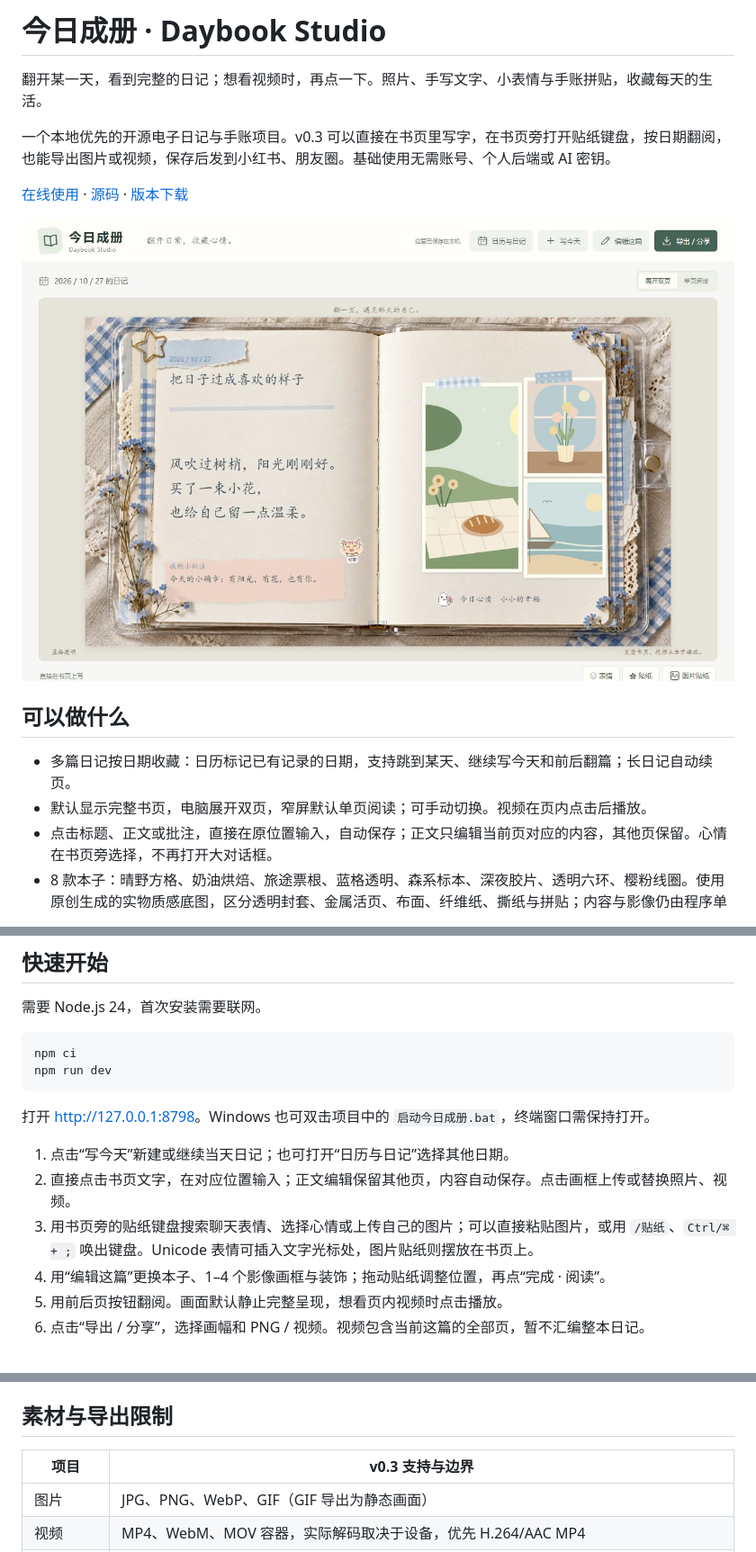
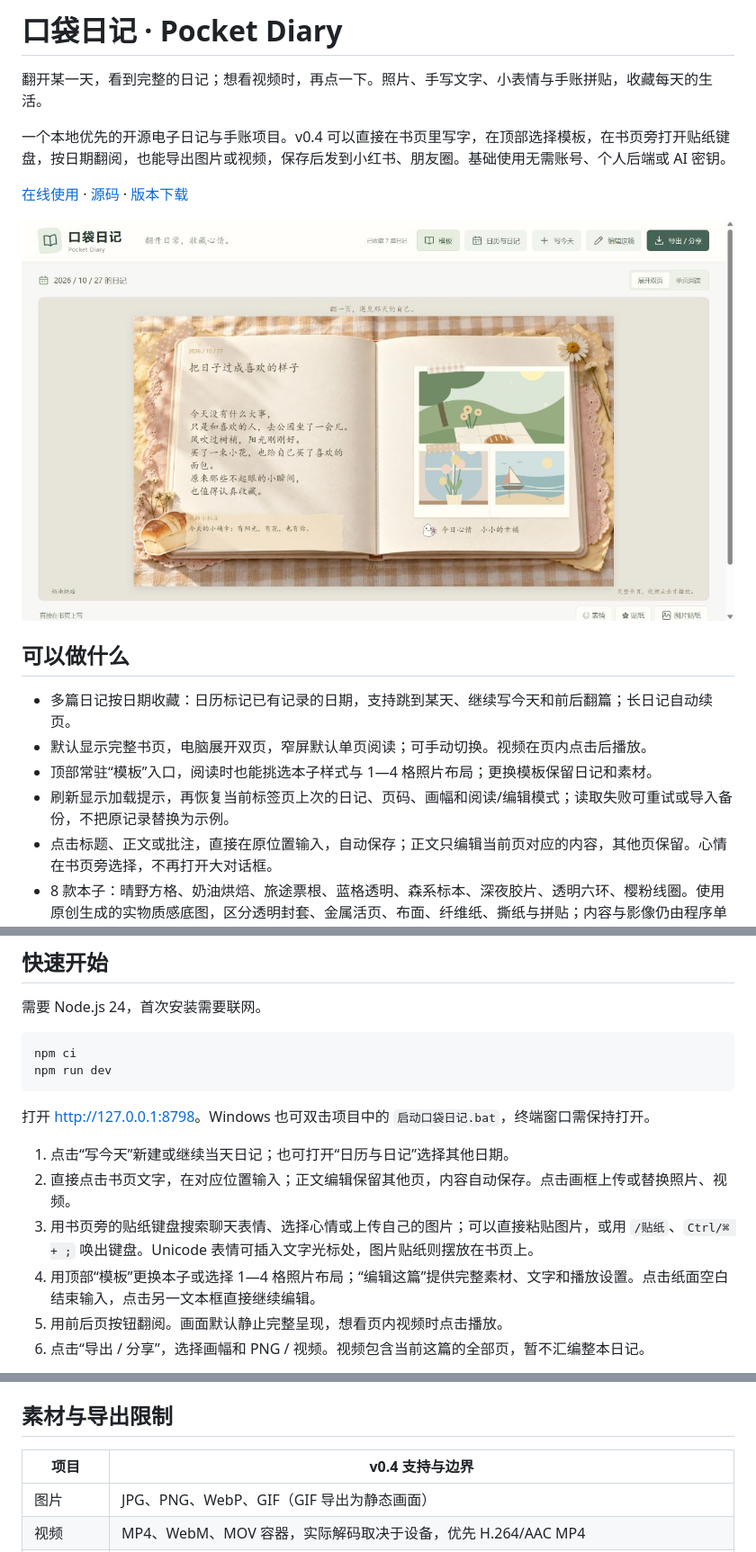
Before and after one commit to yao2943867657-dev/daybook-studio, a Markdown page: README.md, 3 parts joined by grey strips. Shown at 90% size. GitHub-like rendering; pictures changed too: docs/studio.png.

Commit message:
Improve diary editing and templates as Pocket Diary v0.4.0

````diff
--- a/README.md
+++ b/README.md
@@ -1,8 +1,8 @@
-# 今日成册 · Daybook Studio
+# 口袋日记 · Pocket Diary
 
 翻开某一天，看到完整的日记；想看视频时，再点一下。照片、手写文字、小表情与手账拼贴，收藏每天的生活。
 
-一个本地优先的开源电子日记与手账项目。v0.3 可以直接在书页里写字，在书页旁打开贴纸键盘，按日期翻阅，也能导出图片或视频，保存后发到小红书、朋友圈。基础使用无需账号、个人后端或 AI 密钥。
+一个本地优先的开源电子日记与手账项目。v0.4 可以直接在书页里写字，在顶部选择模板，在书页旁打开贴纸键盘，按日期翻阅，也能导出图片或视频，保存后发到小红书、朋友圈。基础使用无需账号、个人后端或 AI 密钥。
 
 [在线使用](https://yao2943867657-dev.github.io/daybook-studio/) · [源码](https://github.com/yao2943867657-dev/daybook-studio) · [版本下载](https://github.com/yao2943867657-dev/daybook-studio/releases)
 
@@ -12,6 +12,8 @@
 
 - 多篇日记按日期收藏：日历标记已有记录的日期，支持跳到某天、继续写今天和前后翻篇；长日记自动续页。
 - 默认显示完整书页，电脑展开双页，窄屏默认单页阅读；可手动切换。视频在页内点击后播放。
+- 顶部常驻“模板”入口，阅读时也能挑选本子样式与 1—4 格照片布局；更换模板保留日记和素材。
+- 刷新显示加载提示，再恢复当前标签页上次的日记、页码、画幅和阅读/编辑模式；读取失败可重试或导入备份，不把原记录替换为示例。
 - 点击标题、正文或批注，直接在原位置输入，自动保存；正文只编辑当前页对应的内容，其他页保留。心情在书页旁选择，不再打开大对话框。
 - 8 款本子：晴野方格、奶油烘焙、旅途票根、蓝格透明、森系标本、深夜胶片、透明六环、樱粉线圈。使用原创生成的实物质感底图，区分透明封套、金属活页、布面、纤维纸、撕纸与拼贴；内容与影像仍由程序单独绘制。见 [真实手账研究](docs/TEMPLATE_REFERENCES.md) 和 [底图生成记录](docs/NOTEBOOK_GENERATION.md)。
 - 单张主图、双图拼贴、三张旅行记、四格照片墙；照片与视频混排，每个画框可独立点击替换。
@@ -32,12 +34,12 @@ npm ci
 npm run dev
 ```
 
-打开 <http://127.0.0.1:8798>。Windows 也可双击项目中的 `启动今日成册.bat`，终端窗口需保持打开。
+打开 <http://127.0.0.1:8798>。Windows 也可双击项目中的 `启动口袋日记.bat`，终端窗口需保持打开。
 
 1. 点击“写今天”新建或继续当天日记；也可打开“日历与日记”选择其他日期。
 2. 直接点击书页文字，在对应位置输入；正文编辑保留其他页，内容自动保存。点击画框上传或替换照片、视频。
 3. 用书页旁的贴纸键盘搜索聊天表情、选择心情或上传自己的图片；可以直接粘贴图片，或用 `/贴纸`、`Ctrl/⌘ + ;` 唤出键盘。Unicode 表情可插入文字光标处，图片贴纸则摆放在书页上。
-4. 用“编辑这篇”更换本子、1–4 个影像画框与装饰；拖动贴纸调整位置，再点“完成 · 阅读”。
+4. 用顶部“模板”更换本子或选择 1—4 格照片布局；“编辑这篇”提供完整素材、文字和播放设置。点击纸面空白结束输入，点击另一文本框直接继续编辑。
 5. 用前后页按钮翻阅。画面默认静止完整呈现，想看页内视频时点击播放。
 6. 点击“导出 / 分享”，选择画幅和 PNG / 视频。视频包含当前这篇的全部页，暂不汇编整本日记。
 
@@ -88,7 +90,7 @@ npm run dev -- --host 0.0.0.0
 
 ## 素材与导出限制
 
-| 项目 | v0.3 支持与边界 |
+| 项目 | v0.4 支持与边界 |
 |---|---|
 | 图片 | JPG、PNG、WebP、GIF（GIF 导出为静态画面） |
 | 视频 | MP4、WebM、MOV 容器，实际解码取决于设备，优先 H.264/AAC MP4 |
````
Also changed, not shown: other parts of README.md (+1 -1 lines), DESIGN.md (+1 -1 lines), docs/INTERACTION_DESIGN.md (added, +24 -0 lines), docs/VERIFICATION.md (+13 -1 lines), docs/mobile-templates.png (added), docs/template-panel.png (added), 11 other files.
